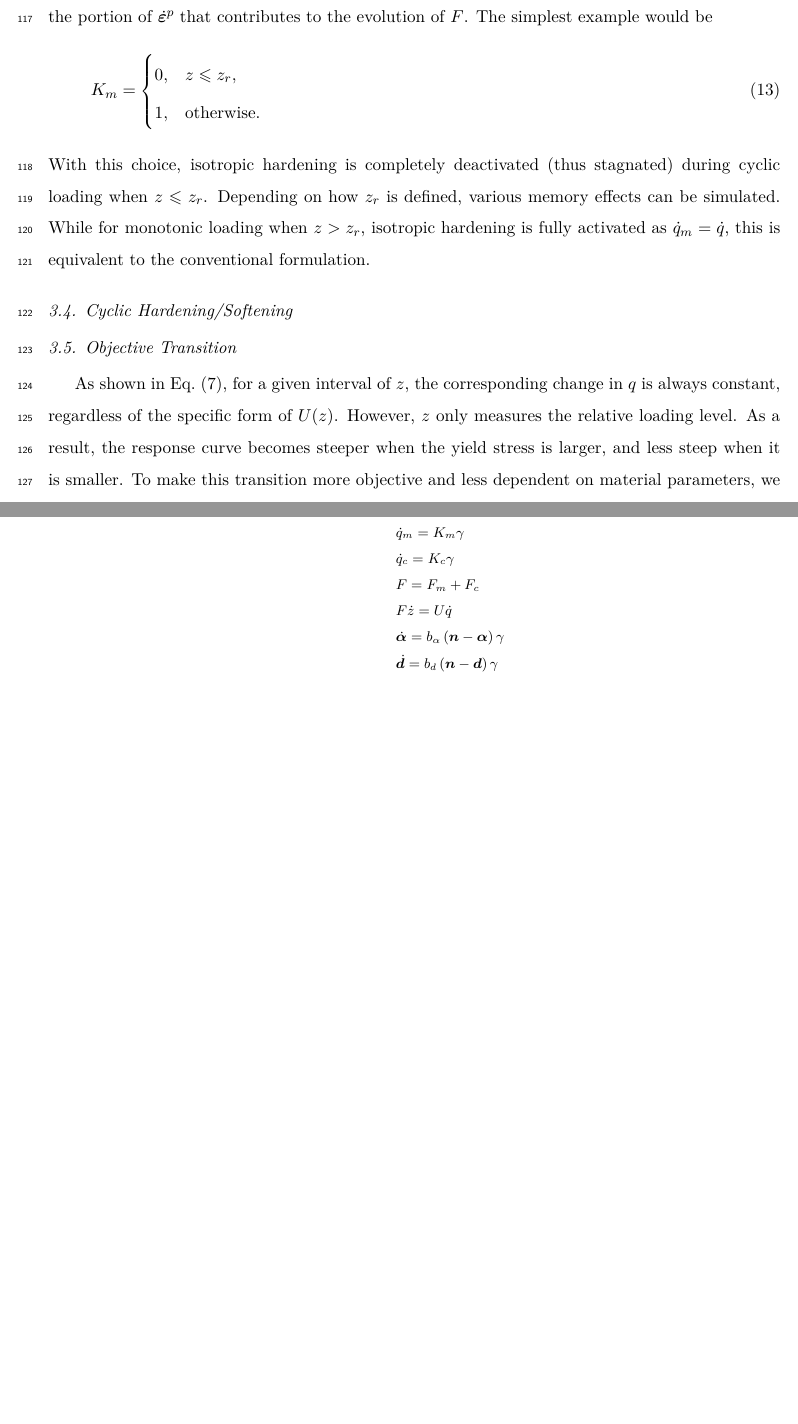
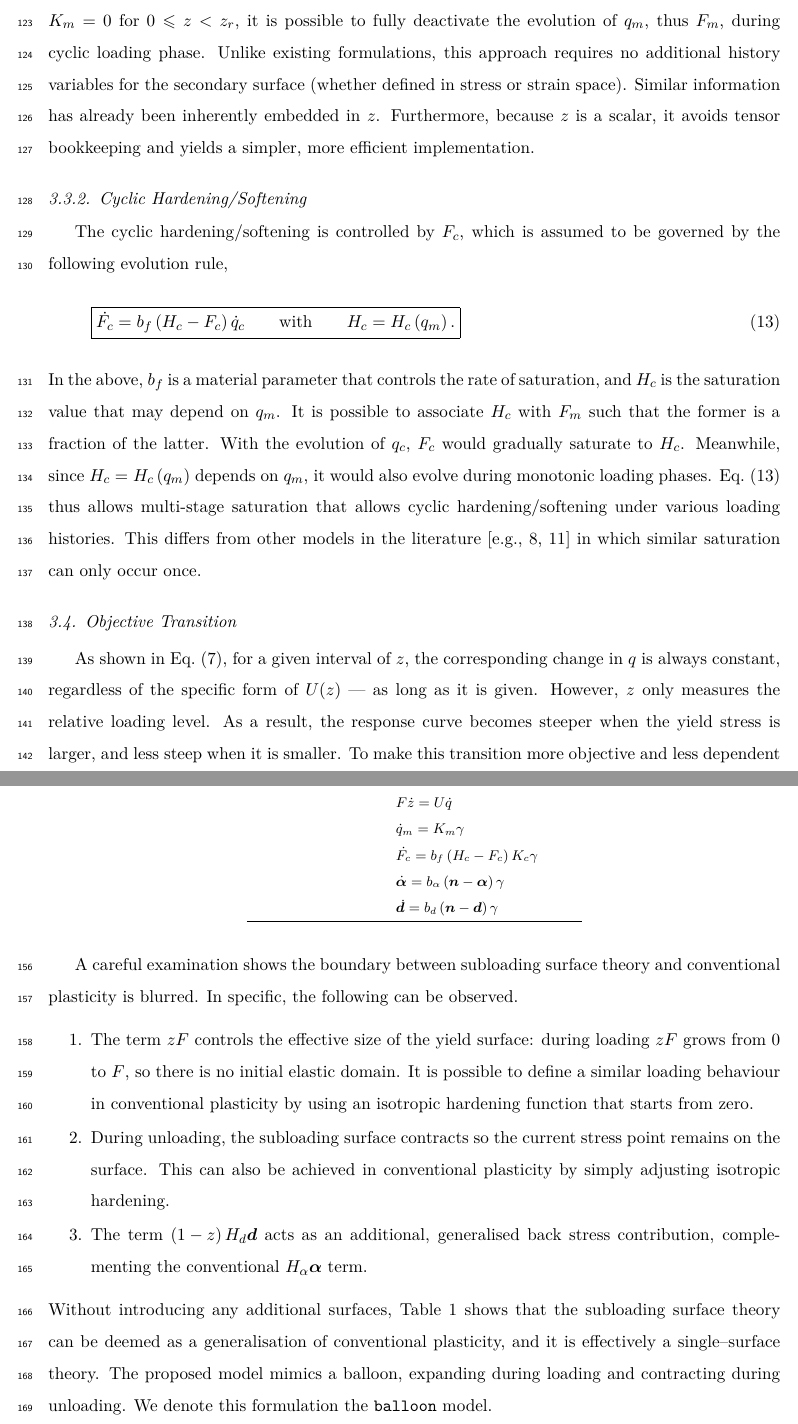
Before and after one commit to TLCFEM/balloon-v1, a LaTeX paper (BALLOON.tex, which reads SEC/FLEX.tex): two parts of pages 7 and 8 of 10 before the commit and two parts of pages 7 and 9 of 11 after it, joined at a grey line, cut at the place of the change, the shorter picture padded with empty space. Compiled offline with pdfLaTeX.

Commit message:
Refactor K_m function in illustration_km.py for clarity; update section title in FLEX.tex for accuracy

```diff
--- a/SEC/FLEX.tex
+++ b/SEC/FLEX.tex
@@ -52,19 +58,20 @@ F=F_m\left(q_m\right).
+By choosing a proper $K_m$, for example, $K_m=0$ for $0\leqslant{}z<z_r$, it is possible to fully deactivate the evolution of $q_m$, thus $F_m$, during cyclic loading phase.
+Unlike existing formulations, this approach requires no additional history variables for the secondary surface (whether defined in stress or strain space).
+Similar information has already been inherently embedded in $z$.
+Furthermore, because $z$ is a scalar, it avoids tensor bookkeeping and yields a simpler, more efficient implementation.
+\subsubsection{Cyclic Hardening/Softening}
+The cyclic hardening/softening is controlled by $F_c$, which is assumed to be governed by the following evolution rule,
+\begin{gather}\label{eq:fc}
+\boxed{\dot{F_c}=b_f\left(H_c-F_c\right)\dot{q}_c\qquad\text{with}\qquad{}H_c=H_c\left(q_m\right).}
 \end{gather}
-\eqsref{eq:f_revised} effectively loosens the coupling between $F$ and $q$.
-By varying $K_m$, it is possible to control the portion of $\dot{\bvarepsilon}^p$ that contributes to the evolution of $F$.
-The simplest example would be
-\begin{gather}
-    K_m=\begin{cases}
-        0, & z\leqslant{}z_r,  \\
-        1, & \text{otherwise}.
-        \end{cases}
-\end{gather}
-With this choice, isotropic hardening is completely deactivated (thus stagnated) during cyclic loading when $z\leqslant{}z_r$.
-Depending on how $z_r$ is defined, various memory effects can be simulated.
-While for monotonic loading when $z>z_r$, isotropic hardening is fully activated as $\dot{q}_m=\dot{q}$, this is equivalent to the conventional formulation.
-\subsection{Cyclic Hardening/Softening}
+In the above, $b_f$ is a material parameter that controls the rate of saturation, and $H_c$ is the saturation value that may depend on $q_m$.
+It is possible to associate $H_c$ with $F_m$ such that the former is a fraction of the latter.
+With the evolution of $q_c$, $F_c$ would gradually saturate to $H_c$.
+Meanwhile, since $H_c=H_c\left(q_m\right)$ depends on $q_m$, it would also evolve during monotonic loading phases.
+\eqsref{eq:fc} thus allows multi-stage saturation that allows cyclic hardening/softening under various loading histories.
+This differs from other models in the literature \citep[e.g.,][]{Ohno1982,Zheng2026} in which similar saturation can only occur once.
 \subsection{Objective Transition}
-As shown in \eqsref{eq:int_z}, for a given interval of $z$, the corresponding change in $q$ is always constant, regardless of the specific form of $U(z)$.
+As shown in \eqsref{eq:int_z}, for a given interval of $z$, the corresponding change in $q$ is always constant, regardless of the specific form of $U(z)$ --- as long as it is given.
 However, $z$ only measures the relative loading level.
 As a result, the response curve becomes steeper when the yield stress is larger, and less steep when it is smaller.
 To make this transition more objective and less dependent on material parameters, we propose the following enhancement.
@@ -81 +80,0 @@ For specific applications, minor changes, for example, accounting for extra cons
-    \begin{tabular}{rl}
@@ -87,9 +80,0 @@ For specific applications, minor changes, for example, accounting for extra cons
-           Evolution Rules & $\dot{q}=\gamma$                                                         \\[2mm]
-                           & $\dot{q}_m=K_m\gamma$                                                    \\[2mm]
-                           & $\dot{q}_c=K_c\gamma$                                                    \\[2mm]
-                           & $F=F_m+F_c$                                                    \\[2mm]
-                           & $F\dot{z}=U\dot{q}$                                                      \\[2mm]
-                           & $\dot{\balpha}=b_\alpha\left(\bn-\balpha\right)\gamma$                   \\[2mm]
-                           & $\dot{\bd}=b_d\left(\bn-\bd\right)\gamma$                                \\ \bottomrule
-    \end{tabular}
-\end{table}
@@ -120,0 +112,6 @@ It is assumed that $K_c=1-K_m$.
+           Evolution Rules & $\dot{q}=\gamma$                                                         \\[2mm]
+                           & $F\dot{z}=U\dot{q}$                                                      \\[2mm]
+                           & $\dot{q}_m=K_m\gamma$                                                    \\[2mm]
+                           & $\dot{F_c}=b_f\left(H_c-F_c\right)K_c\gamma$                                                    \\[2mm]
+                           & $\dot{\balpha}=b_\alpha\left(\bn-\balpha\right)\gamma$                   \\[2mm]
+                           & $\dot{\bd}=b_d\left(\bn-\bd\right)\gamma$                                \\ \bottomrule
@@ -120,0 +123,12 @@ It is assumed that $K_c=1-K_m$.
+A careful examination shows the boundary between subloading surface theory and conventional plasticity is blurred.
+In specific, the following can be observed.
+\begin{enumerate}
+    \item The term $zF$ controls the effective size of the yield surface: during loading $zF$ grows from $0$ to $F$, so there is no initial elastic domain.
+          It is possible to define a similar loading behaviour in conventional plasticity by using an isotropic hardening function that starts from zero.
+    \item During unloading, the subloading surface contracts so the current stress point remains on the surface.
+          This can also be achieved in conventional plasticity by simply adjusting isotropic hardening.
+    \item The term $\left(1-z\right)H_d\bd$ acts as an additional, generalised back stress contribution, complementing the conventional $H_\alpha\balpha$ term.
+\end{enumerate}
+Without introducing any additional surfaces, \tabref{tab:summary} shows that the subloading surface theory can be deemed as a generalisation of conventional plasticity, and it is effectively a single--surface theory.
+The proposed model mimics a balloon, expanding during loading and contracting during unloading.
+We denote this formulation the \texttt{balloon} model.
```
Also changed, not shown: PIC/illustration_km.pdf, SEC/FLEX.tex (71 more changed lines), 1 other file.
